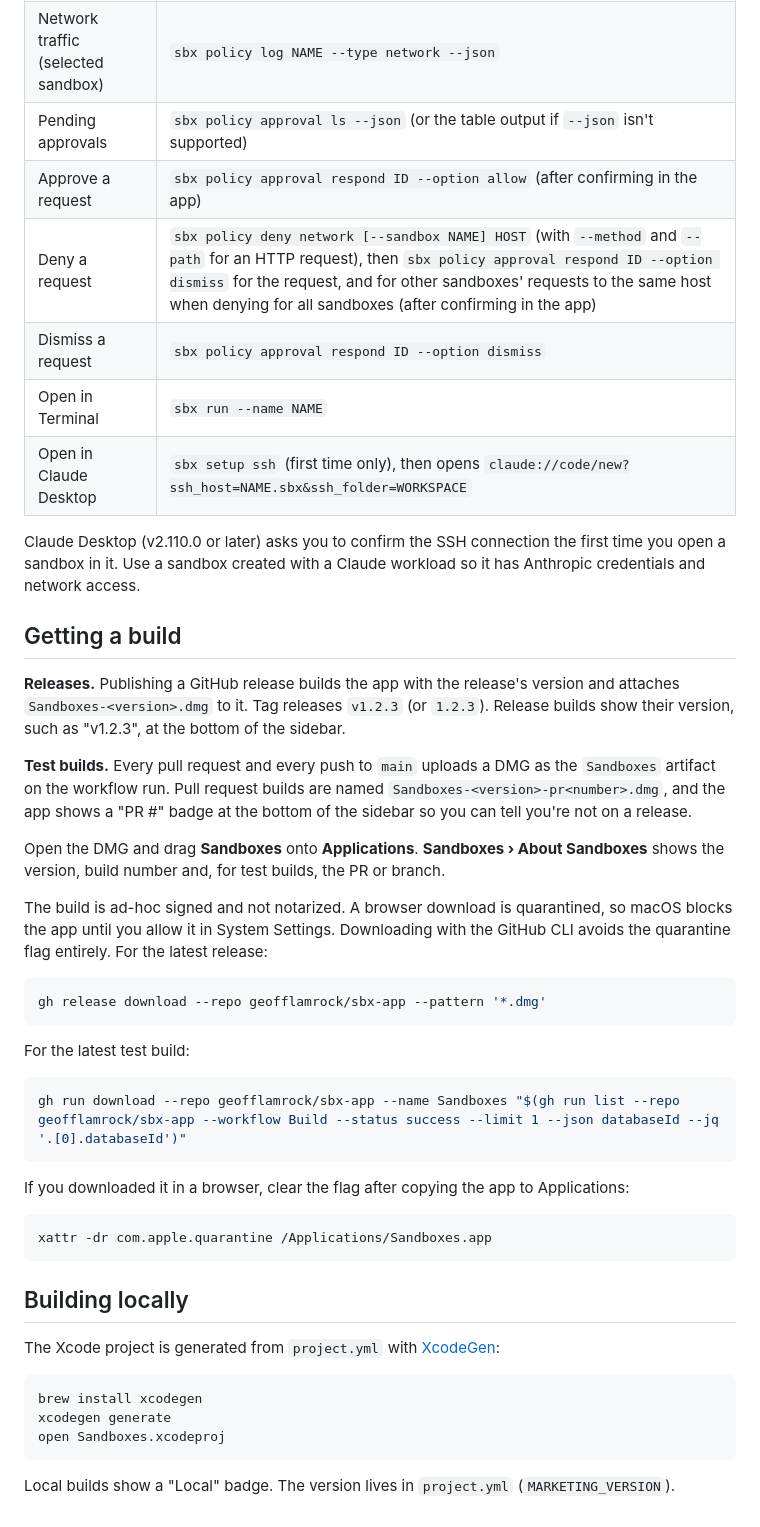
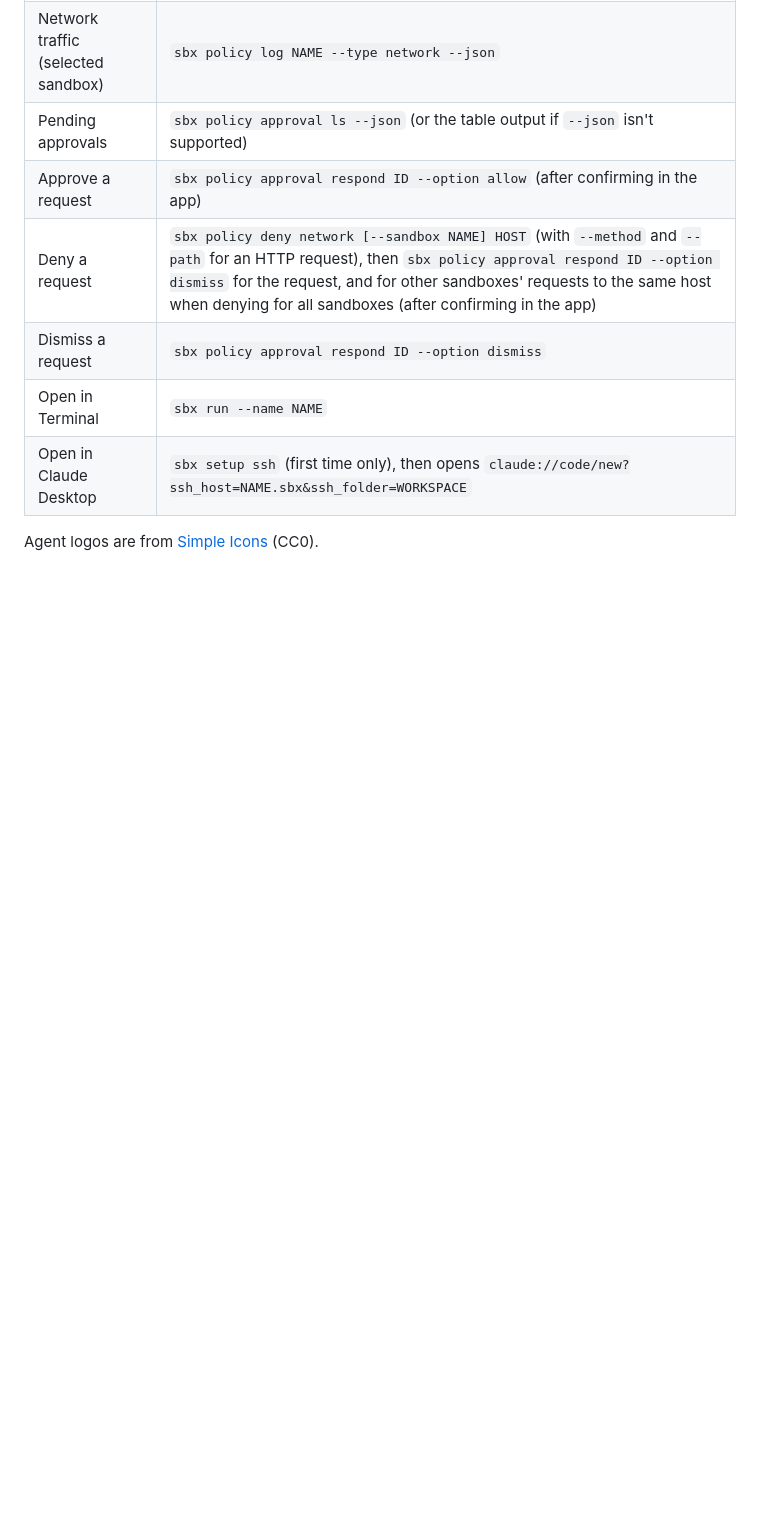
Before and after one commit to geofflamrock/Sandboxes, a Markdown page: README.md, the part around one of its changes. Drawn GitHub-style; blank space fills up the shorter version.

````diff
--- a/README.md
+++ b/README.md
@@ -31,42 +95,4 @@ Requires macOS 26 or later and the `sbx` CLI. The app looks for `sbx` on your lo
 | Open in Terminal | `sbx run --name NAME` |
 | Open in Claude Desktop | `sbx setup ssh` (first time only), then opens `claude://code/new?ssh_host=NAME.sbx&ssh_folder=WORKSPACE` |
 
-Claude Desktop (v2.110.0 or later) asks you to confirm the SSH connection the first time you open a sandbox in it. Use a sandbox created with a Claude workload so it has Anthropic credentials and network access.
-
-## Getting a build
-
-**Releases.** Publishing a GitHub release builds the app with the release's version and attaches `Sandboxes-<version>.dmg` to it. Tag releases `v1.2.3` (or `1.2.3`). Release builds show their version, such as "v1.2.3", at the bottom of the sidebar.
-
-**Test builds.** Every pull request and every push to `main` uploads a DMG as the `Sandboxes` artifact on the workflow run. Pull request builds are named `Sandboxes-<version>-pr<number>.dmg`, and the app shows a "PR #<number>" badge at the bottom of the sidebar so you can tell you're not on a release.
-
-Open the DMG and drag **Sandboxes** onto **Applications**. **Sandboxes › About Sandboxes** shows the version, build number and, for test builds, the PR or branch.
-
-The build is ad-hoc signed and not notarized. A browser download is quarantined, so macOS blocks the app until you allow it in System Settings. Downloading with the GitHub CLI avoids the quarantine flag entirely. For the latest release:
-
-```bash
-gh release download --repo geofflamrock/sbx-app --pattern '*.dmg'
-```
-
-For the latest test build:
-
-```bash
-gh run download --repo geofflamrock/sbx-app --name Sandboxes "$(gh run list --repo geofflamrock/sbx-app --workflow Build --status success --limit 1 --json databaseId --jq '.[0].databaseId')"
-```
-
-If you downloaded it in a browser, clear the flag after copying the app to Applications:
-
-```bash
-xattr -dr com.apple.quarantine /Applications/Sandboxes.app
-```
-
-## Building locally
-
-The Xcode project is generated from `project.yml` with [XcodeGen](https://github.com/yonaskolb/XcodeGen):
-
-```bash
-brew install xcodegen
-xcodegen generate
-open Sandboxes.xcodeproj
-```
-
-Local builds show a "Local" badge. The version lives in `project.yml` (`MARKETING_VERSION`).
+Agent logos are from [Simple Icons](https://simpleicons.org) (CC0).
````
Also changed, not shown: other parts of README.md (+74 -10 lines).
